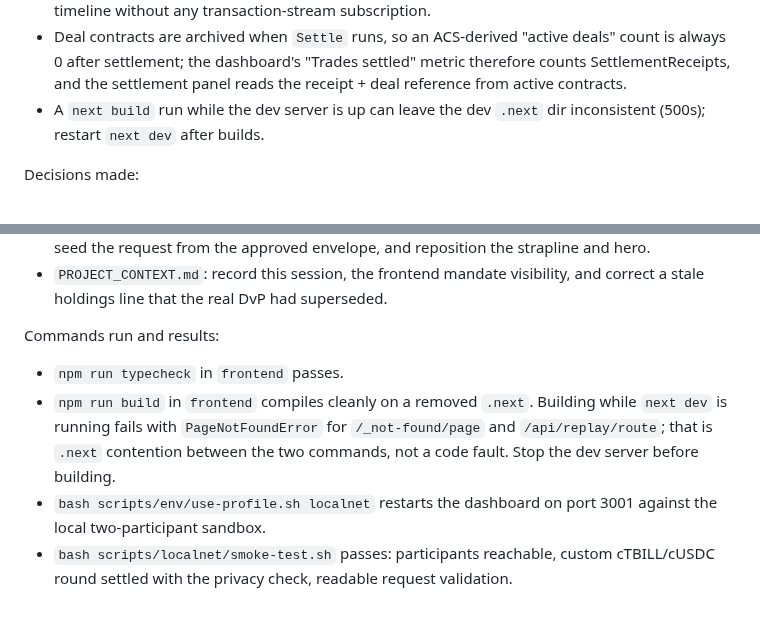
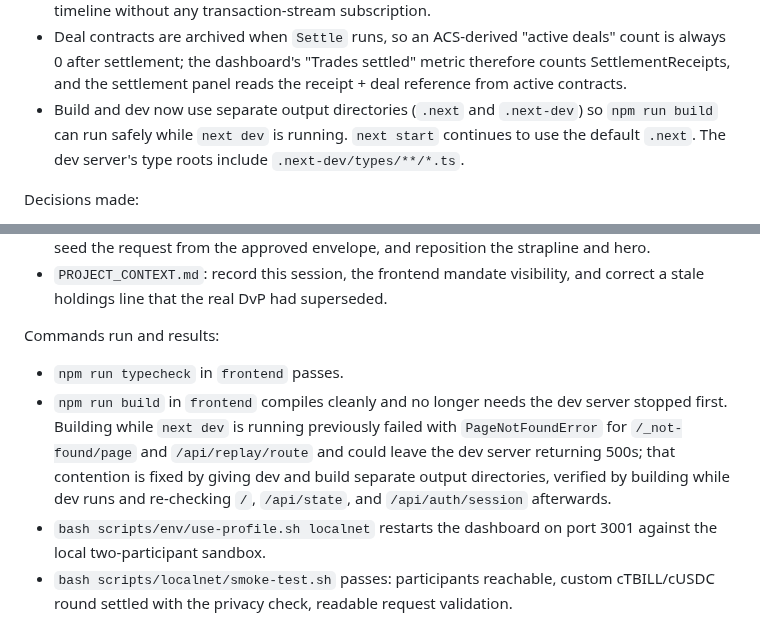
Before and after one commit to Saber1Y/ShadowDesk, a Markdown page: PROJECT_CONTEXT.md, 2 parts joined by grey strips. GitHub-like rendering.

Commit message:
docs(context): replace the stale next build workarounds
The contention note predated the fix and instructed readers to restart
next dev after a build, which is no longer necessary. Replace it with the
separate-output-directory arrangement and update this session's own
verification note.

```diff
--- a/PROJECT_CONTEXT.md
+++ b/PROJECT_CONTEXT.md
@@ -590,7 +590,7 @@ Verified lessons (frontend):
 - The replay route returns newline-delimited JSON (not SSE); the client splits chunks on `\n` and JSON-parses each line. Envelopes: `{"line": ...}`, `{"snapshot": ...}`, `{"done": bool}`, `{"snapshotError": ...}`.
 - Created events in the JSON API ACS v2 response carry `createdAt` (string timestamp), `createArgument`, `signatories`, `observers`, `offset` - enough to build a timestamped public timeline without any transaction-stream subscription.
 - Deal contracts are archived when `Settle` runs, so an ACS-derived "active deals" count is always 0 after settlement; the dashboard's "Trades settled" metric therefore counts SettlementReceipts, and the settlement panel reads the receipt + deal reference from active contracts.
-- A `next build` run while the dev server is up can leave the dev `.next` dir inconsistent (500s); restart `next dev` after builds.
+- Build and dev now use separate output directories (`.next` and `.next-dev`) so `npm run build` can run safely while `next dev` is running. `next start` continues to use the default `.next`. The dev server's type roots include `.next-dev/types/**/*.ts`.
 
 Decisions made:
 - Framework: Next.js + Tailwind v4 + Motion + lucide-react, App Router, Geist fonts - the repo's standard web stack, per prior projects.
@@ -835,7 +835,7 @@ Files added or changed:
 
 Commands run and results:
 - `npm run typecheck` in `frontend` passes.
-- `npm run build` in `frontend` compiles cleanly on a removed `.next`. Building while `next dev` is running fails with `PageNotFoundError` for `/_not-found/page` and `/api/replay/route`; that is `.next` contention between the two commands, not a code fault. Stop the dev server before building.
+- `npm run build` in `frontend` compiles cleanly and no longer needs the dev server stopped first. Building while `next dev` is running previously failed with `PageNotFoundError` for `/_not-found/page` and `/api/replay/route` and could leave the dev server returning 500s; that contention is fixed by giving dev and build separate output directories, verified by building while dev runs and re-checking `/`, `/api/state`, and `/api/auth/session` afterwards.
 - `bash scripts/env/use-profile.sh localnet` restarts the dashboard on port 3001 against the local two-participant sandbox.
 - `bash scripts/localnet/smoke-test.sh` passes: participants reachable, custom cTBILL/cUSDC round settled with the privacy check, readable request validation.
 - `/api/state` reports the mandate projection correctly: a consumed `TreasuryMandate` and its `ApprovedMandate` appear as `ACTIVE`, requests and receipts carry the mandate reference, and a non-mandated RFQ correctly reports `mandated: false`.
```
